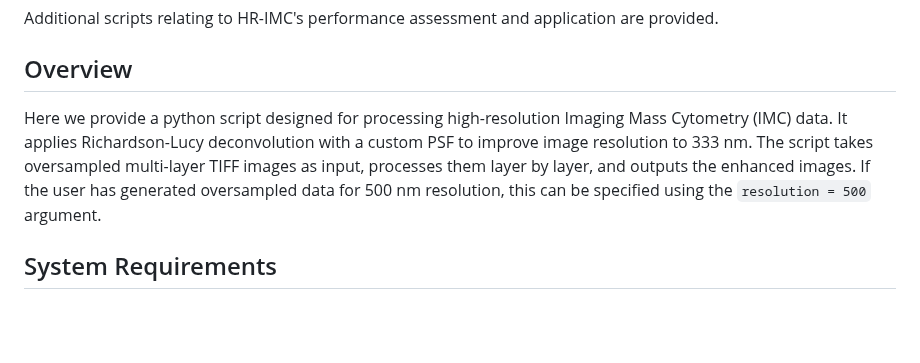
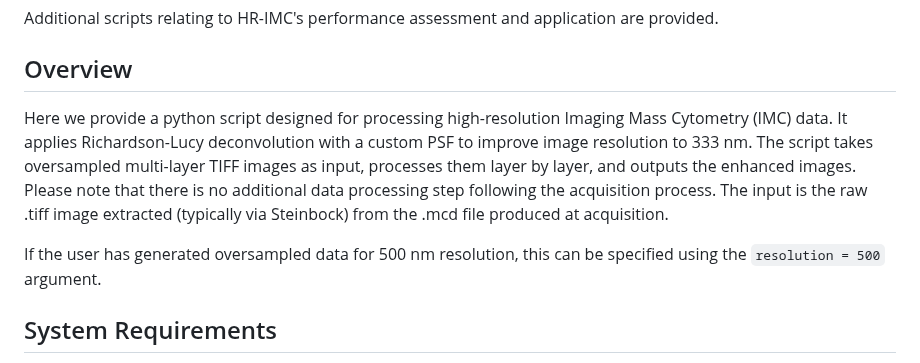
Before and after one commit to BodenmillerGroup/HR_IMC, a Markdown page: README.md, the part around the change. Drawn GitHub-style; blank space fills up the shorter version.

```diff
--- a/README.md
+++ b/README.md
@@ -9,7 +9,9 @@ Additional scripts relating to HR-IMC's performance assessment and application a
 
 
 ## Overview
-Here we provide a python script designed for processing high-resolution Imaging Mass Cytometry (IMC) data. It applies Richardson-Lucy deconvolution with a custom PSF to improve image resolution to 333 nm. The script takes oversampled multi-layer TIFF images as input, processes them layer by layer, and outputs the enhanced images. If the user has generated oversampled data for 500 nm resolution, this can be specified using the `resolution = 500` argument.
+Here we provide a python script designed for processing high-resolution Imaging Mass Cytometry (IMC) data. It applies Richardson-Lucy deconvolution with a custom PSF to improve image resolution to 333 nm. The script takes oversampled multi-layer TIFF images as input, processes them layer by layer, and outputs the enhanced images. Please note that there is no additional data processing step following the acquisition process. The input is the raw .tiff image extracted (typically via Steinbock) from the .mcd file produced at acquisition.
+
+If the user has generated oversampled data for 500 nm resolution, this can be specified using the `resolution = 500` argument.
 
 ## System Requirements
 - **Operating System**: Linux or macOS (Windows may work but is untested)
```
